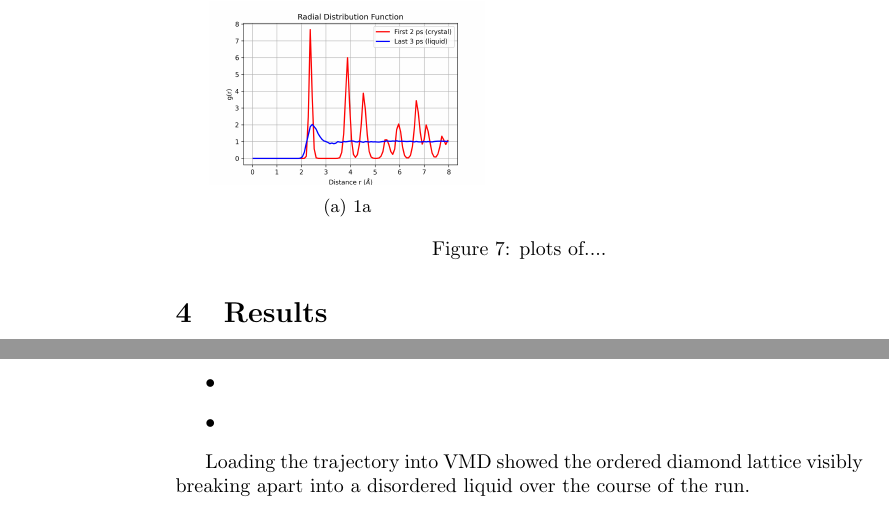
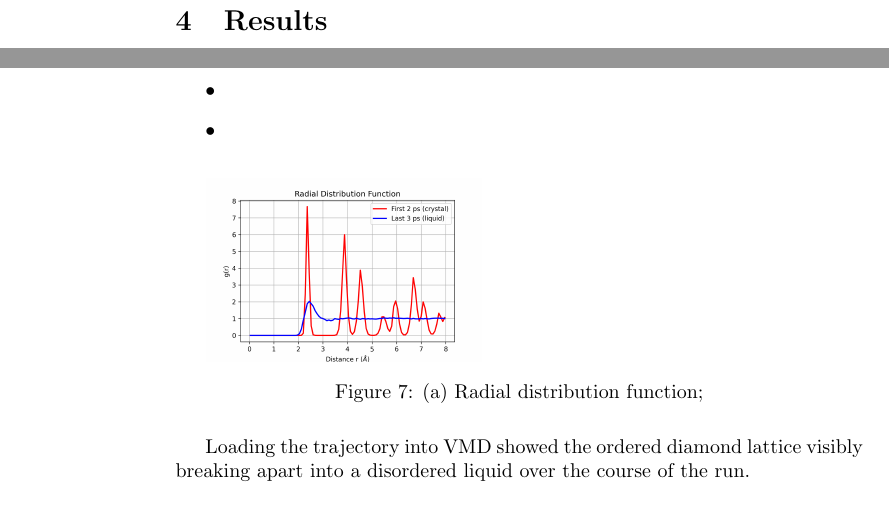
Before and after one commit to williamr-yc7/CHEM-396, a LaTeX paper (personal/Research_log.tex): two parts of page 36 of 48, joined at a grey line, cut at the place of the change. Compiled offline with pdfLaTeX.

Commit message:
your message here

```diff
--- a/personal/Research_log.tex
+++ b/personal/Research_log.tex
@@ -871,14 +871,13 @@ The heating run melted successfully. The temperature reached the 2500~K target,
     \item %Density
 \end{itemize}
 %add a frame which will include all figures for the 5 signatures
-\begin{figure}
+\begin{figure}[H]
     \begin{subfigure}{.5\textwidth}
         \centering
         \includegraphics[width=.8\linewidth]{../python/radial_dist_fct/melt_P22_rdf_output.png}
-        \caption{1a}
         \label{fig:sfig1}
     \end{subfigure}
-    \caption{plots of....}
+    \caption{(a) Radial distribution function;}
     \label{fig:fig}
 \end{figure}
 
```
Also changed, not shown: 6 other files.
